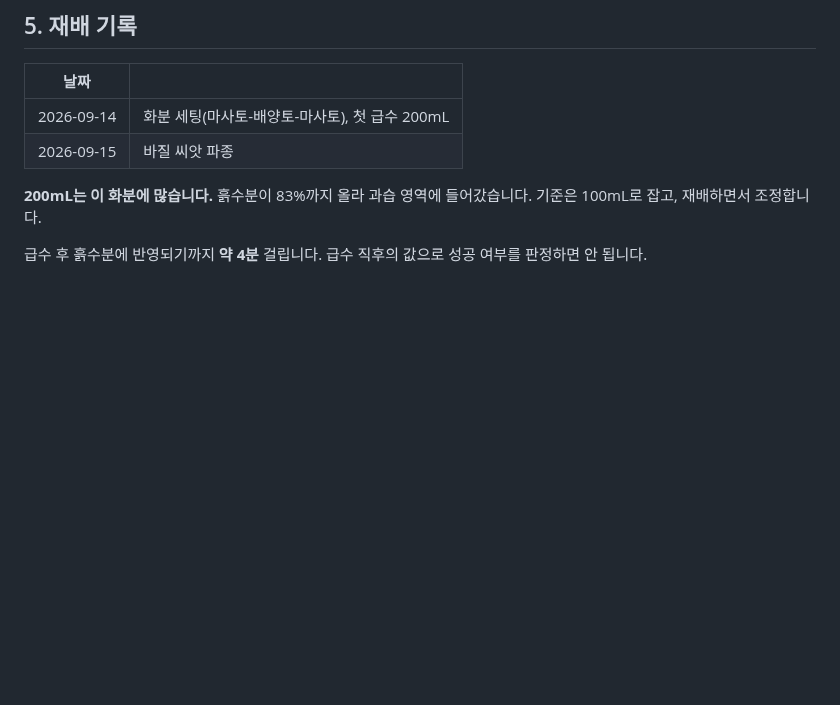
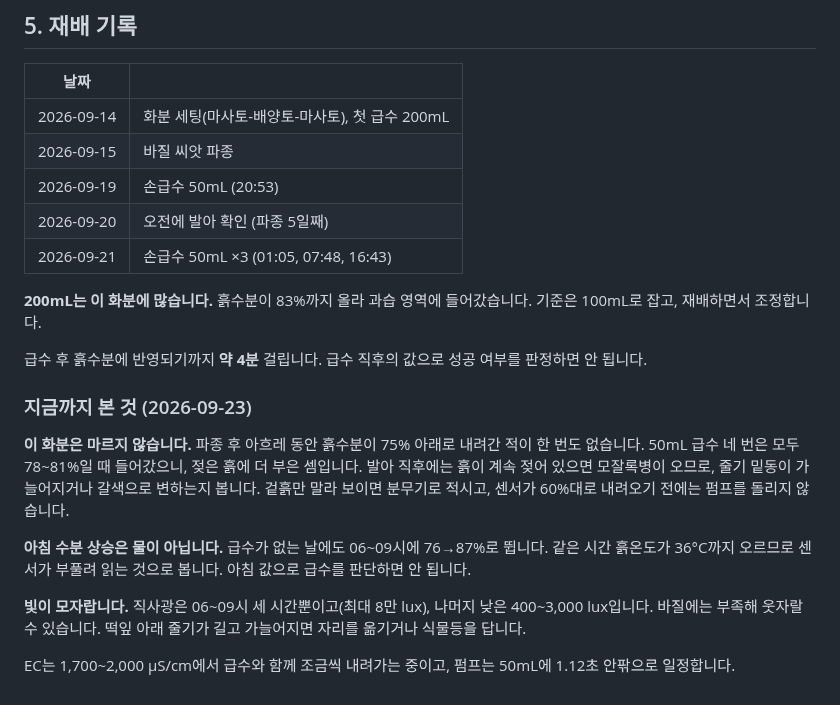
Before and after one commit to namo-labs/namo-firmware, a Markdown page: docs/operations.md, the part around one of its changes. Rendered like a GitHub page; blank space fills up the shorter version.

Commit message:
docs: 발아 날짜와 아흐레치 센서에서 본 것을 남긴다
9월 20일 오전에 싹이 텄고, 그 사이 손으로 준 50mL 네 번을 기록한다.
흙수분이 75% 아래로 내려간 적이 없고 아침 상승은 흙온도 탓이라는 것,
직사광이 세 시간뿐이라는 것을 함께 적는다.

Co-Authored-By: Claude Opus 5 (1M context) <noreply@anthropic.com>

```diff
--- a/docs/operations.md
+++ b/docs/operations.md
@@ -191,9 +191,32 @@ Wi-Fi 설정에서 이 네트워크의 "비공개 Wi-Fi 주소"는 끄거나 고
 |---|---|
 | 2026-09-14 | 화분 세팅(마사토-배양토-마사토), 첫 급수 200mL |
 | 2026-09-15 | 바질 씨앗 파종 |
+| 2026-09-19 | 손급수 50mL (20:53) |
+| 2026-09-20 | 오전에 발아 확인 (파종 5일째) |
+| 2026-09-21 | 손급수 50mL ×3 (01:05, 07:48, 16:43) |
 
 **200mL는 이 화분에 많습니다.** 흙수분이 83%까지 올라 과습 영역에
 들어갔습니다. 기준은 100mL로 잡고, 재배하면서 조정합니다.
 
 급수 후 흙수분에 반영되기까지 **약 4분** 걸립니다. 급수 직후의 값으로
 성공 여부를 판정하면 안 됩니다.
+
+### 지금까지 본 것 (2026-09-23)
+
+**이 화분은 마르지 않습니다.** 파종 후 아흐레 동안 흙수분이 75% 아래로
+내려간 적이 한 번도 없습니다. 50mL 급수 네 번은 모두 78~81%일 때
+들어갔으니, 젖은 흙에 더 부은 셈입니다. 발아 직후에는 흙이 계속 젖어
+있으면 모잘록병이 오므로, 줄기 밑동이 가늘어지거나 갈색으로 변하는지
+봅니다. 겉흙만 말라 보이면 분무기로 적시고, 센서가 60%대로 내려오기
+전에는 펌프를 돌리지 않습니다.
+
+**아침 수분 상승은 물이 아닙니다.** 급수가 없는 날에도 06~09시에
+76→87%로 뜁니다. 같은 시간 흙온도가 36°C까지 오르므로 센서가 부풀려
+읽는 것으로 봅니다. 아침 값으로 급수를 판단하면 안 됩니다.
+
+**빛이 모자랍니다.** 직사광은 06~09시 세 시간뿐이고(최대 8만 lux),
+나머지 낮은 400~3,000 lux입니다. 바질에는 부족해 웃자랄 수 있습니다.
+떡잎 아래 줄기가 길고 가늘어지면 자리를 옮기거나 식물등을 답니다.
+
+EC는 1,700~2,000 µS/cm에서 급수와 함께 조금씩 내려가는 중이고, 펌프는
+50mL에 1.12초 안팎으로 일정합니다.
```
Also changed, not shown: other parts of docs/operations.md (+1 -1 lines).
